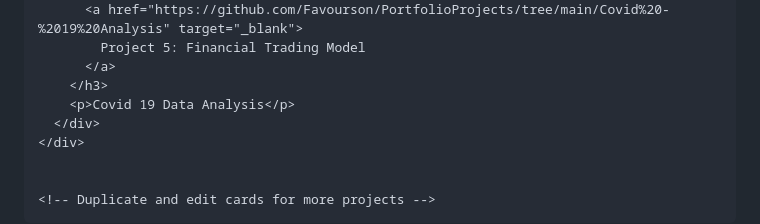
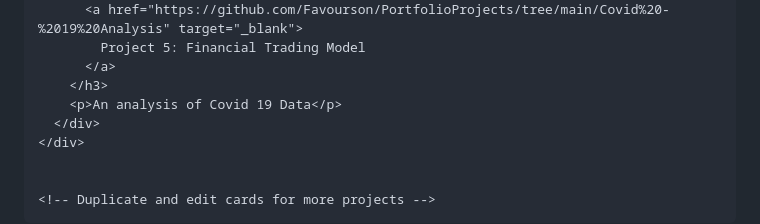
Before and after one commit to Favourson/Favourson.github.io, a Markdown page: README.md, the part around the change. Rendered like a GitHub page.

```diff
--- a/README.md
+++ b/README.md
@@ -145,7 +145,7 @@
             Project 5: Financial Trading Model
           </a>
         </h3>
-        <p>Covid 19 Data Analysis</p>
+        <p>An analysis of Covid 19 Data</p>
       </div>
     </div>
 
```
